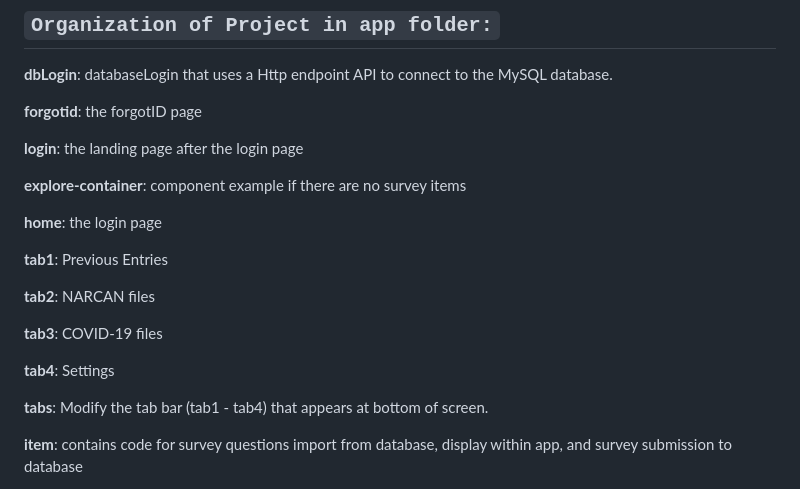
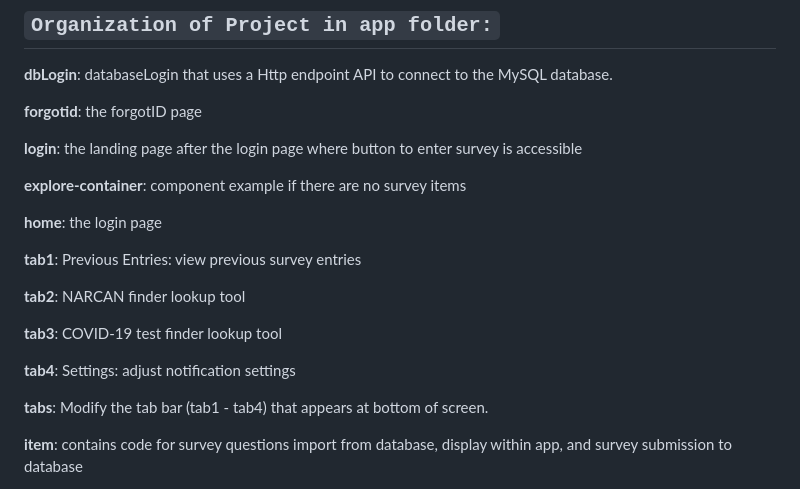
Before and after one commit to afareenj/oasisapp, a Markdown page: README.md, the part around the change. Drawn GitHub-style.

```diff
--- a/README.md
+++ b/README.md
@@ -10,19 +10,19 @@ Link to Oasis App Overview Presentation: https://github.com/afareenj/oasisapp/bl
 
 **forgotid**: the forgotID page
 
-**login**: the landing page after the login page
+**login**: the landing page after the login page where button to enter survey is accessible
 
 **explore-container**: component example if there are no survey items
 
 **home**: the login page
 
-**tab1**: Previous Entries
+**tab1**: Previous Entries: view previous survey entries
 
-**tab2**: NARCAN files
+**tab2**: NARCAN finder lookup tool
 
-**tab3**: COVID-19 files
+**tab3**: COVID-19 test finder lookup tool
 
-**tab4**: Settings
+**tab4**: Settings: adjust notification settings
 
 **tabs**: Modify the tab bar (tab1 - tab4) that appears at bottom of screen.
 
```
